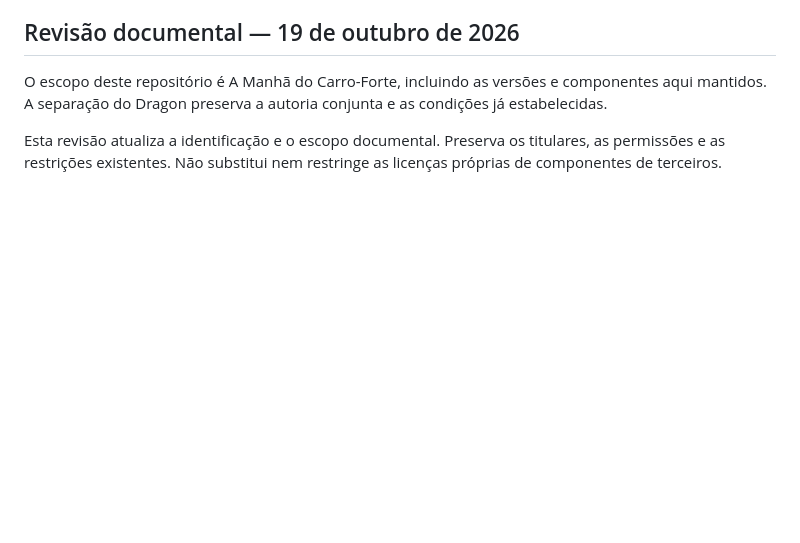
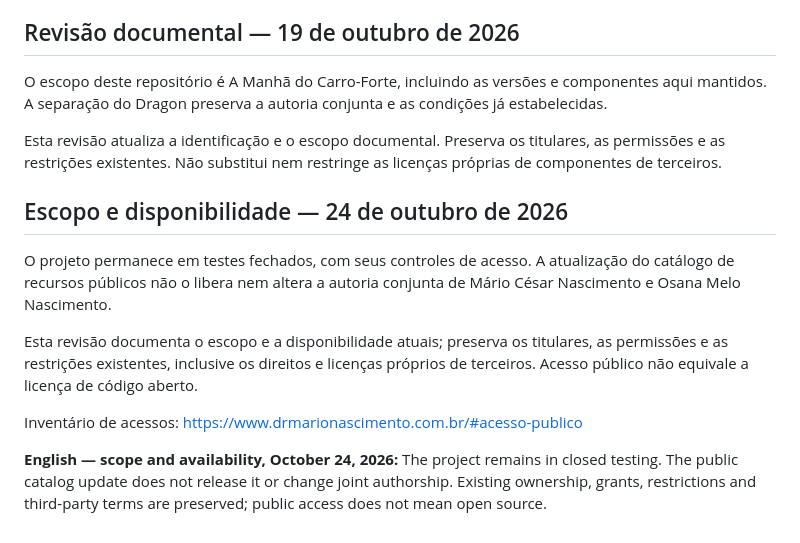
Before and after one commit to DrMarioNascimento/carro-forte, a Markdown page: LICENSE.md, the part around the change. GitHub-like rendering; blank space fills up the shorter version.

```diff
--- a/LICENSE.md
+++ b/LICENSE.md
@@ -310,3 +310,13 @@ Endereço oficial deste jogo: https://carro-forte.dragongames.dev.br/
 O escopo deste repositório é A Manhã do Carro-Forte, incluindo as versões e componentes aqui mantidos. A separação do Dragon preserva a autoria conjunta e as condições já estabelecidas.
 
 Esta revisão atualiza a identificação e o escopo documental. Preserva os titulares, as permissões e as restrições existentes. Não substitui nem restringe as licenças próprias de componentes de terceiros.
+
+## Escopo e disponibilidade — 24 de outubro de 2026
+
+O projeto permanece em testes fechados, com seus controles de acesso. A atualização do catálogo de recursos públicos não o libera nem altera a autoria conjunta de Mário César Nascimento e Osana Melo Nascimento.
+
+Esta revisão documenta o escopo e a disponibilidade atuais; preserva os titulares, as permissões e as restrições existentes, inclusive os direitos e licenças próprios de terceiros. Acesso público não equivale a licença de código aberto.
+
+Inventário de acessos: https://www.drmarionascimento.com.br/#acesso-publico
+
+**English — scope and availability, October 24, 2026:** The project remains in closed testing. The public catalog update does not release it or change joint authorship. Existing ownership, grants, restrictions and third-party terms are preserved; public access does not mean open source.
```
Also changed, not shown: README.md (+9 -1 lines).
